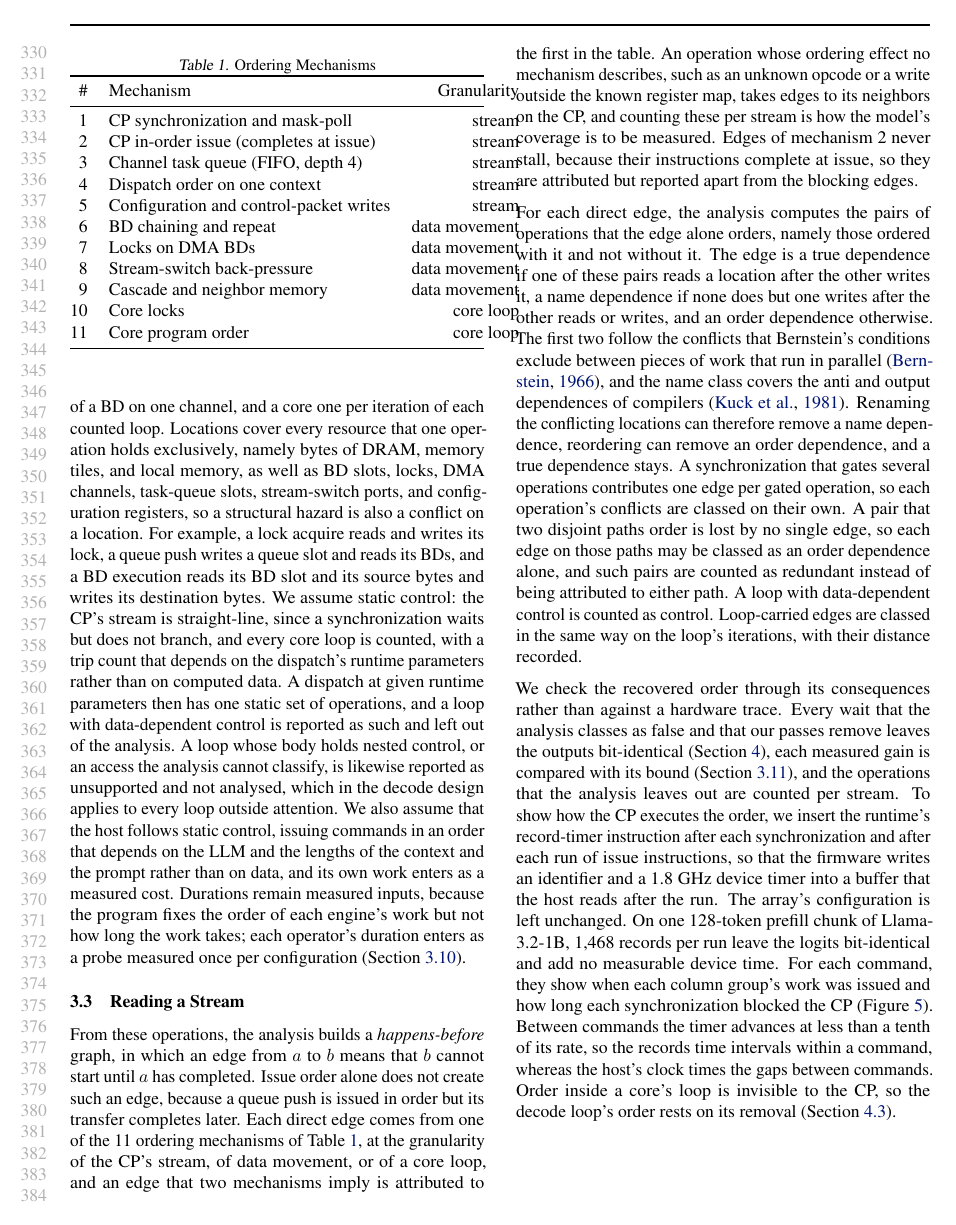
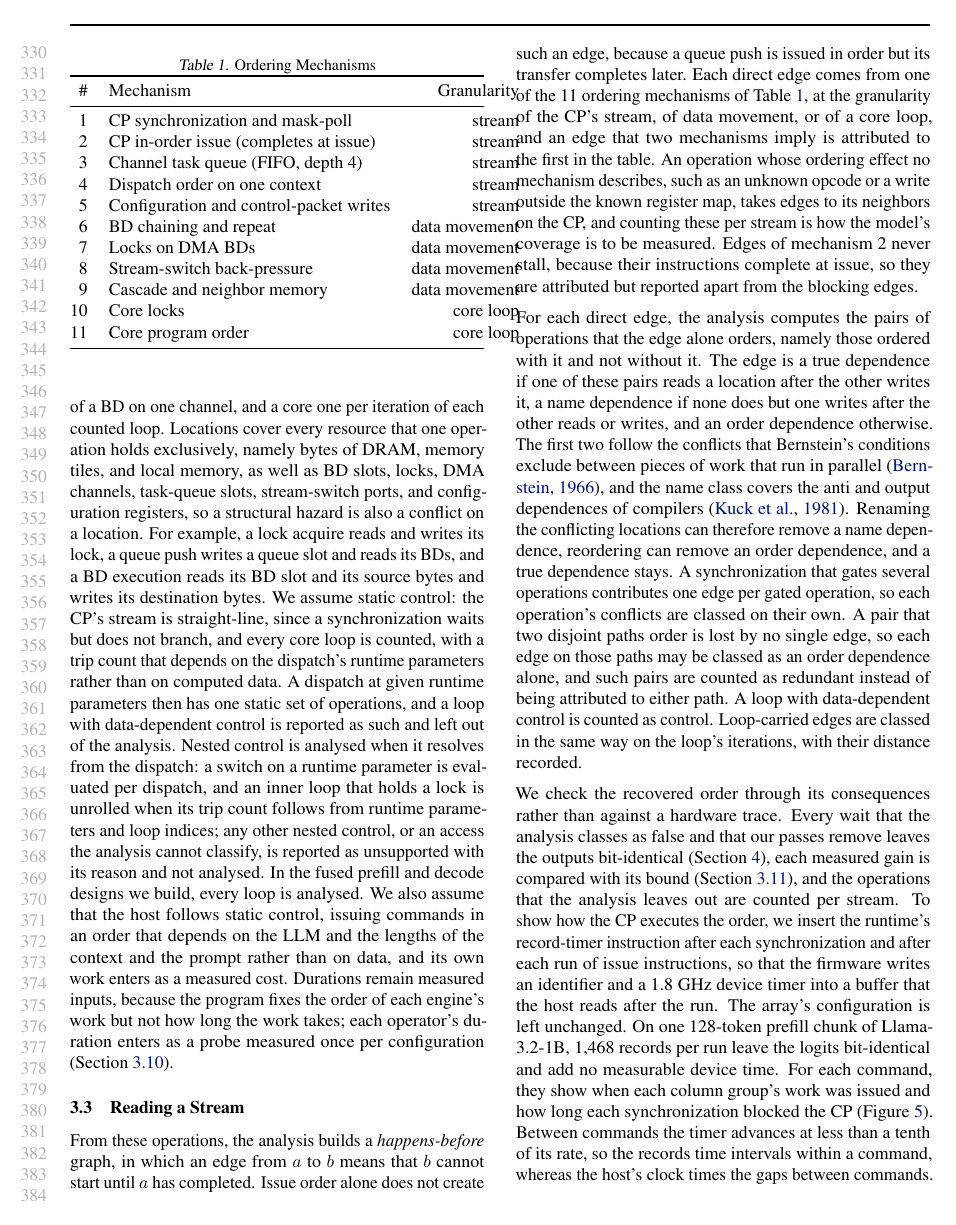
Before and after one commit to jskimko/aie-cosched, a LaTeX paper (paper/main.tex, which reads paper/3-order.tex): page 7 of 26. Compiled offline with pdfLaTeX.

Commit message:
paper: nested control that resolves from the dispatch is analysed, so every loop of the fused designs is judged

```diff
--- a/paper/3-order.tex
+++ b/paper/3-order.tex
@@ -68,10 +68,10 @@ Locations cover every resource that one operation holds exclusively, namely byte
 For example, a lock acquire reads and writes its lock, a queue push writes a queue slot and reads its BDs, and a BD execution reads its BD slot and its source bytes and writes its destination bytes.
 We assume static control: the CP's stream is straight-line, since a synchronization waits but does not branch, and every core loop is counted, with a trip count that depends on the dispatch's runtime parameters rather than on computed data.
 A dispatch at given runtime parameters then has one static set of operations, and a loop with data-dependent control is reported as such and left out of the analysis.
-A loop whose body holds nested control, or an access the analysis cannot classify, is likewise reported as unsupported and not analysed, which in the decode design applies to every loop outside attention.
+Nested control is analysed when it resolves from the dispatch: a switch on a runtime parameter is evaluated per dispatch, and an inner loop that holds a lock is unrolled when its trip count follows from runtime parameters and loop indices; any other nested control, or an access the analysis cannot classify, is reported as unsupported with its reason and not analysed. In the fused prefill and decode designs we build, every loop is analysed.
 We also assume that the host follows static control, issuing commands in an order that depends on the LLM and the lengths of the context and the prompt rather than on data, and its own work enters as a measured cost.
 Durations remain measured inputs, because the program fixes the order of each engine's work but not how long the work takes; each operator's duration enters as a probe measured once per configuration (Section~\ref{subsec:pricing}).
-% SOURCE: operations, locations, and static control (vault lab-cosched-passes (30), item 1); unsupported loops: 22 in the decode census build, all outside the attention herd (lab-cosched-passes (33), Limits); the host's static control (outline v9 section 1); the decode kernels' early return on the pad block branches on a runtime parameter, so it stays static per context length (lab-decode-long-context (10)).
+% SOURCE: operations, locations, and static control (vault lab-cosched-passes (30), item 1); nested control: a value-only scf.index_switch evaluated under the dispatch's RTP phase words, lock-holding inner loops with trip counts from RTP words and IVs; on all nine fused decodes (1B, 8B, Gemma3, LFM2, Llama-3.2-3B, Phi-4-mini, Qwen2.5-7B / 3B, Qwen3-8B) 0 loops refused (aie-cosched results/2026-10-23-phase-rerun, registered 7687182; mlir-aie dev line 0c5e8e37fac, 6b9e6666991, lit 46/46), and all 3,488 MLIR-AIR prefill loops judged (decisions log, loop census part 3; mlir-aie ba266793aa8); earlier, 22 then 16 decode loops were unsupported (lab-cosched-passes (33), (56)); the host's static control (outline v9 section 1); the decode kernels' early return on the pad block branches on a runtime parameter, so it stays static per context length (lab-decode-long-context (10)).
 
 % MOVED 2026-10-22: the formal setup follows the semantics it rests on, as a Problem Definition section does
 
```
Also changed, not shown: paper/3-order.tex (2 more changed lines).
